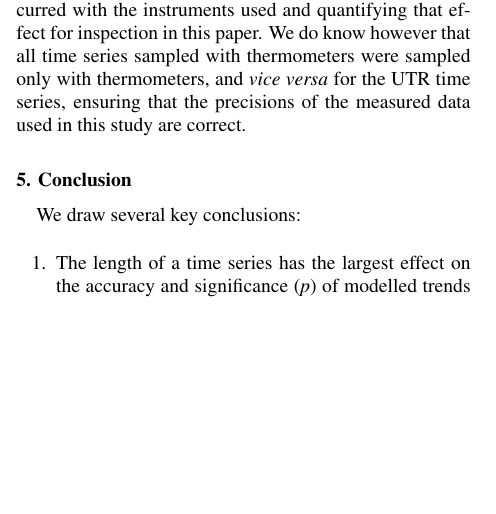
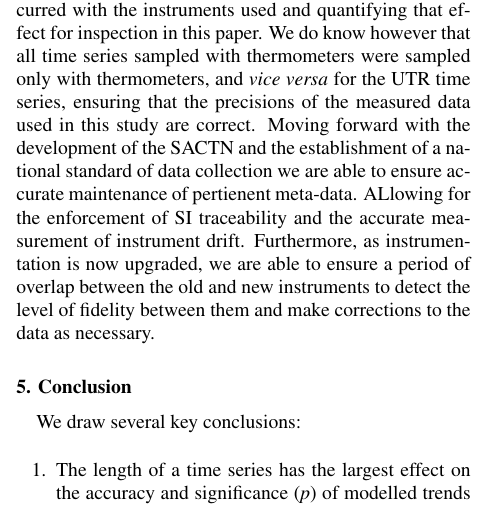
Before and after one commit to robwschlegel/Trend_Analysis, a LaTeX document (LaTeX/Trend_Analysis.tex): part of one column of page 6 of 10, cut so that both start at the same text, the shorter picture padded with empty space. Compiled offline with pdfLaTeX.

Commit message:
Minor changes to specifically address line items in the reviewer comments.

```diff
--- a/LaTeX/Trend_Analysis.tex
+++ b/LaTeX/Trend_Analysis.tex
@@ -117,7 +117,7 @@ As 50 year time series are very scarce, it is important to note that those measu
 We have reflected on the importance of the accuracy of the models, and not only on the importance of their of significance. Indeed, the \emph{p}-value given for the slope in a model does not show how well the model detects the true trend in the data (known \emph{a-priori} in this study); rather, it tells us if the detected trend is significantly different from \SI{0}{\degreeCelsius}~dec$^{-1}$. This is not particularly useful for applying the results of climate change research more broadly to biotic interests. That a long term trend does exist, may be accurately detected by a model and related to an observed change in the natural world -- such as range expansion/contraction of coastal biota \ref{Bolton2012} -- is more important than whether or not the model can show if that trend is significantly different from \SI{0}{\degreeCelsius}~dec$^{-1}$ in a statistical sense.
 
 % this needs to go somewhere more appropriate.
-We must mention that much of the meta-data pertaining to the older temperature records used here, such as the instrumentation used and the motivation behind the levels of precision at which the data were recorded, have over time been lost, highlighting the issues of staff rotation in government departments and the importance of implementing meta-data standards at a very early stage in any monitoring programme. The practical effect this has on our study is that we cannot verify which instruments have been used at which sites or if the same instruments have been used at the same sites over time (\emph{e.g}. mercury to alcohol thermometers). Thus preventing us from measuring the accuracy of the data or the potential drift that may have occurred with the instruments used and quantifying that effect for inspection in this paper. We do know however that all time series sampled with thermometers were sampled only with thermometers, and \emph{vice versa} for the UTR time series, ensuring that the precisions of the measured data used in this study are correct.
+We must mention that much of the meta-data pertaining to the older temperature records used here, such as the instrumentation used and the motivation behind the levels of precision at which the data were recorded, have over time been lost, highlighting the issues of staff rotation in government departments and the importance of implementing meta-data standards at a very early stage in any monitoring programme. The practical effect this has on our study is that we cannot verify which instruments have been used at which sites or if the same instruments have been used at the same sites over time (\emph{e.g}. mercury to alcohol thermometers). Thus preventing us from measuring the accuracy of the data or the potential drift that may have occurred with the instruments used and quantifying that effect for inspection in this paper. We do know however that all time series sampled with thermometers were sampled only with thermometers, and \emph{vice versa} for the UTR time series, ensuring that the precisions of the measured data used in this study are correct. Moving forward with the development of the SACTN and the establishment of a national standard of data collection we are able to ensure accurate maintenance of pertienent meta-data. ALlowing for the enforcement of SI traceability and the accurate measurement of instrument drift. Furthermore, as instrumentation is now upgraded, we are able to ensure a period of overlap between the old and new instruments to detect the level of fidelity between them and make corrections to the data as necessary.
 
 % Some strong statement prior to the conclusion is needed. Also double check that the above paragraphs flow nice from one into the other.
 
```
Also changed, not shown: LaTeX/Trend_Analysis.pdf, LaTeX/Trend_Analysis.tex (2 more changed lines), 4 other files.
